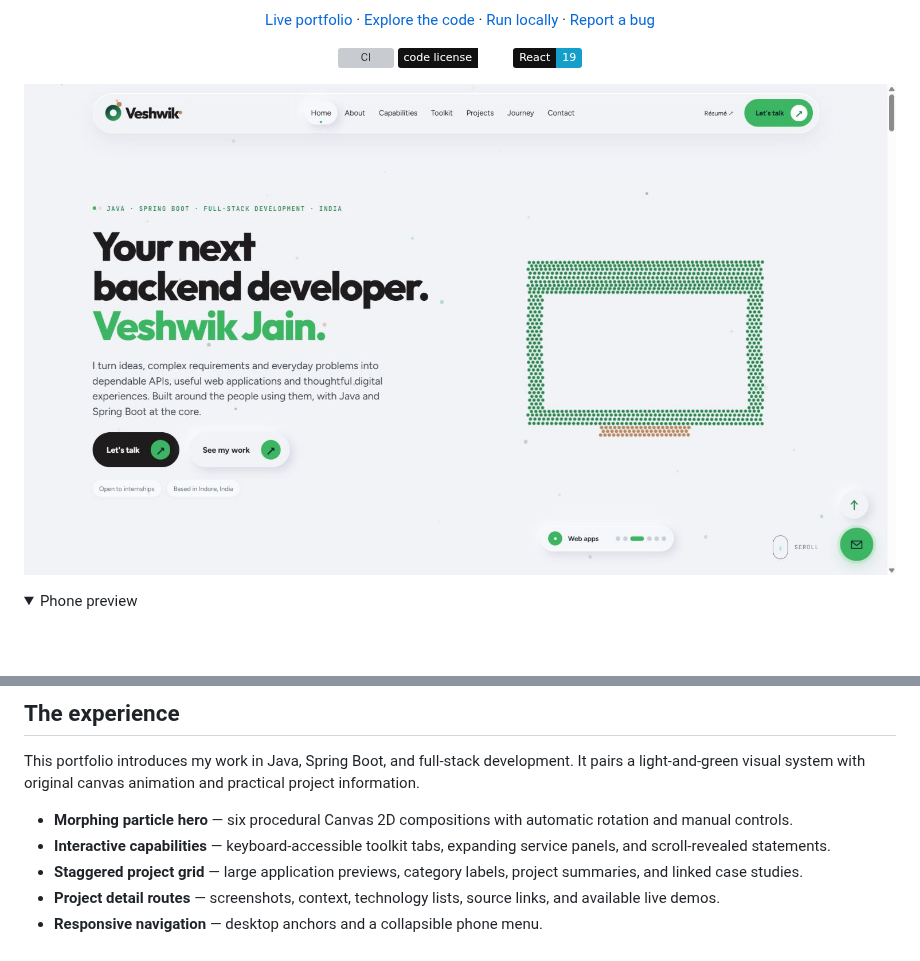
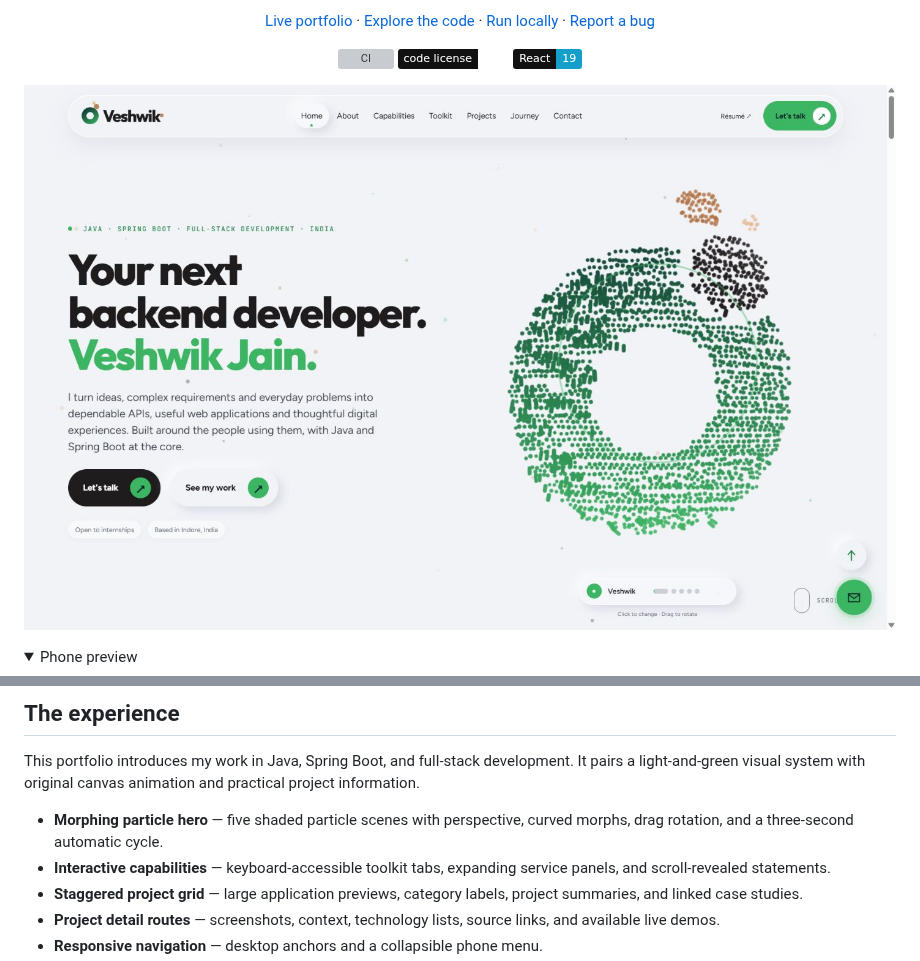
Before and after one commit to VJ-veshwikjain2215/Veshwik-Jain-portfolio, a Markdown page: README.md, 2 parts joined by grey strips. GitHub-like rendering; pictures changed too: docs/images/desktop.png; folded sections open; badges without logos; blank space fills up the shorter version; grey boxes are pictures that could not be loaded.

Commit message:
Match reference hero with perspective particle motion (#18)

```diff
--- a/README.md
+++ b/README.md
@@ -27,7 +27,7 @@ A personal developer portfolio with an animated dot sculpture, scroll reveals, d
 
 This portfolio introduces my work in Java, Spring Boot, and full-stack development. It pairs a light-and-green visual system with original canvas animation and practical project information.
 
-- **Morphing particle hero** — six procedural Canvas 2D compositions with automatic rotation and manual controls.
+- **Morphing particle hero** — five shaded particle scenes with perspective, curved morphs, drag rotation, and a three-second automatic cycle.
 - **Interactive capabilities** — keyboard-accessible toolkit tabs, expanding service panels, and scroll-revealed statements.
 - **Staggered project grid** — large application previews, category labels, project summaries, and linked case studies.
 - **Project detail routes** — screenshots, context, technology lists, source links, and available live demos.
```
Also changed, not shown: docs/DEVELOPMENT.md (+5 -2 lines), docs/REDESIGN.md (+6 -0 lines), 4 other files.
